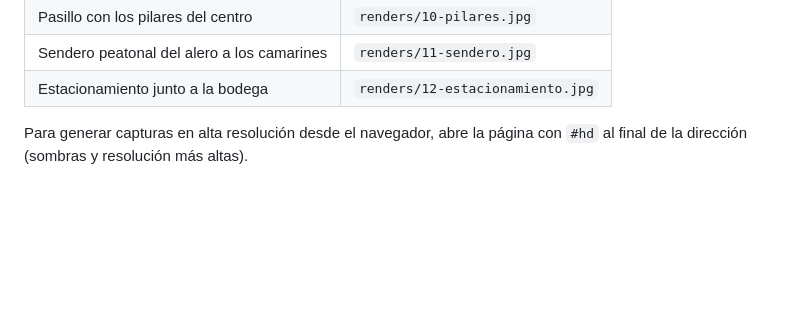
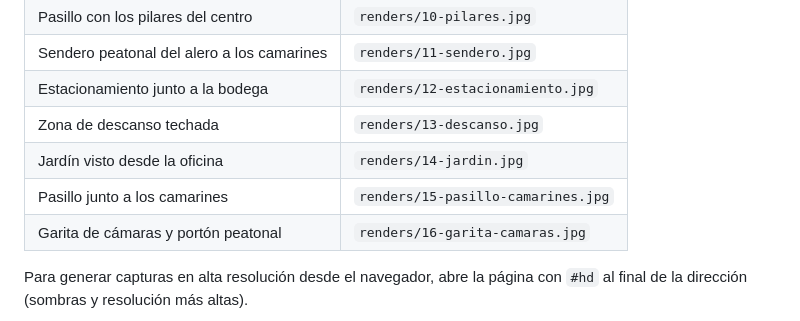
Before and after one commit to alejomorales360-dev/bodega-cervantes-3d, a Markdown page: README.md, the part around the change. GitHub-like rendering; blank space fills up the shorter version.

```diff
--- a/README.md
+++ b/README.md
@@ -27,6 +27,10 @@ Renders en 4K (3840 × 2160) en la carpeta `renders/`:
 | Pasillo con los pilares del centro | `renders/10-pilares.jpg` |
 | Sendero peatonal del alero a los camarines | `renders/11-sendero.jpg` |
 | Estacionamiento junto a la bodega | `renders/12-estacionamiento.jpg` |
+| Zona de descanso techada | `renders/13-descanso.jpg` |
+| Jardín visto desde la oficina | `renders/14-jardin.jpg` |
+| Pasillo junto a los camarines | `renders/15-pasillo-camarines.jpg` |
+| Garita de cámaras y portón peatonal | `renders/16-garita-camaras.jpg` |
 
 Para generar capturas en alta resolución desde el navegador, abre la página con `#hd` al final de la dirección (sombras y resolución más altas).
 
```
Also changed, not shown: renders/11-sendero.jpg, renders/13-descanso.jpg (added), renders/14-jardin.jpg (added), renders/15-pasillo-camarines.jpg (added), renders/16-garita-camaras.jpg (added), renders/5-oficinas.jpg, 1 other file.
